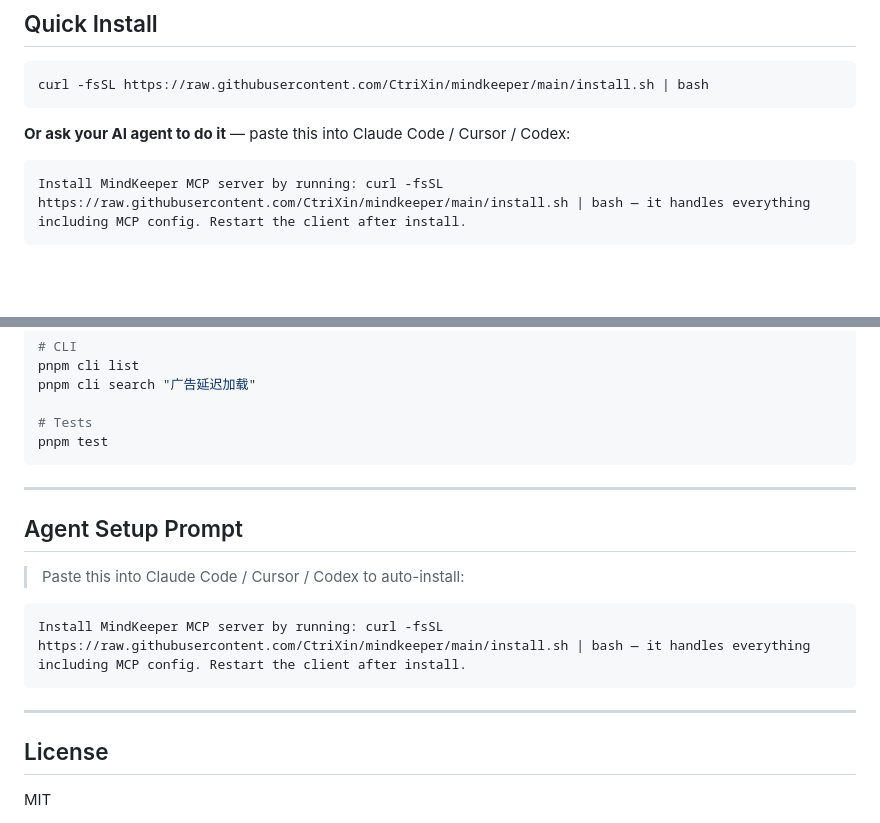
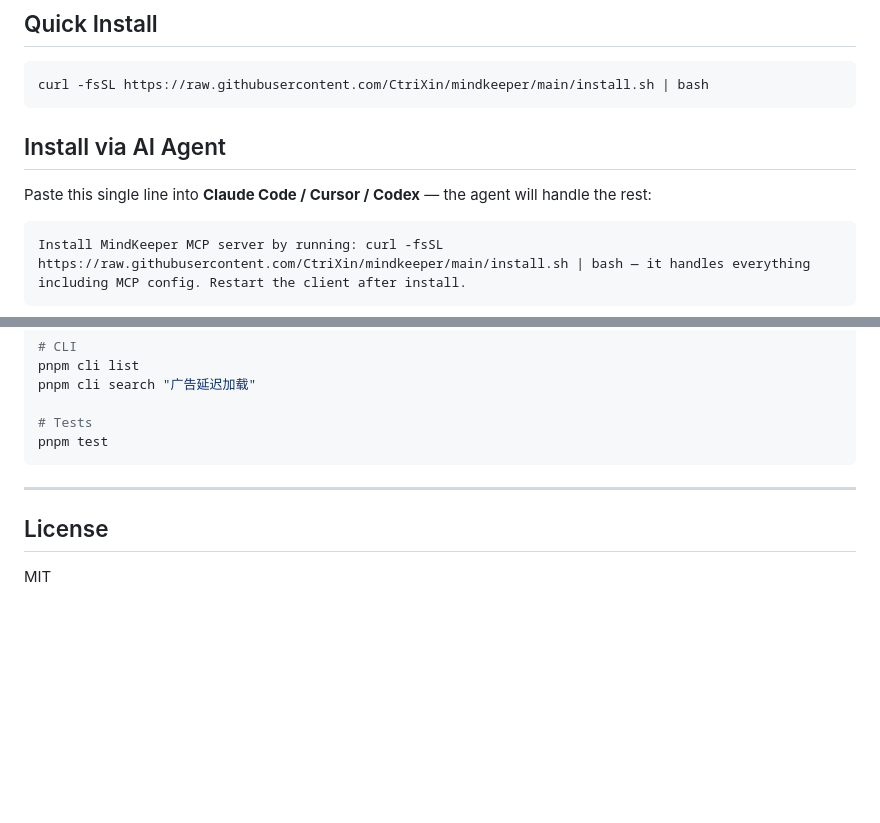
Before and after one commit to CtriXin/mindkeeper, a Markdown page: README.md, 2 parts joined by grey strips. Rendered like a GitHub page; blank space fills up the shorter version.

Commit message:
feat: Install via AI Agent 独立 section + 去重底部 prompt

````diff
--- a/README.md
+++ b/README.md
@@ -10,7 +10,9 @@ Personal Cognitive Substrate — 跨项目、跨 session 的第二大脑
 curl -fsSL https://raw.githubusercontent.com/CtriXin/mindkeeper/main/install.sh | bash
 ```
 
-**Or ask your AI agent to do it** — paste this into Claude Code / Cursor / Codex:
+## Install via AI Agent
+
+Paste this single line into **Claude Code / Cursor / Codex** — the agent will handle the rest:
 
 ```
 Install MindKeeper MCP server by running: curl -fsSL https://raw.githubusercontent.com/CtriXin/mindkeeper/main/install.sh | bash — it handles everything including MCP config. Restart the client after install.
@@ -302,16 +304,6 @@ pnpm test
 
 ---
 
-## Agent Setup Prompt
-
-> Paste this into Claude Code / Cursor / Codex to auto-install:
-
-```
-Install MindKeeper MCP server by running: curl -fsSL https://raw.githubusercontent.com/CtriXin/mindkeeper/main/install.sh | bash — it handles everything including MCP config. Restart the client after install.
-```
-
----
-
 ## License
 
 MIT
````
